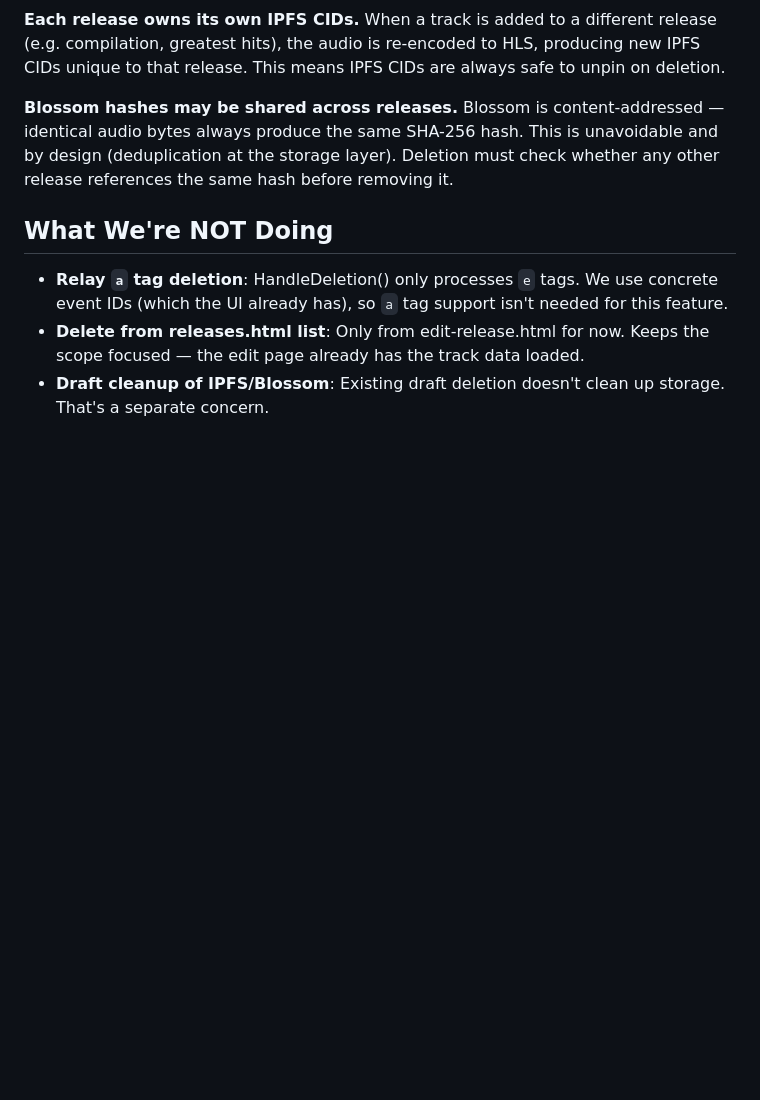
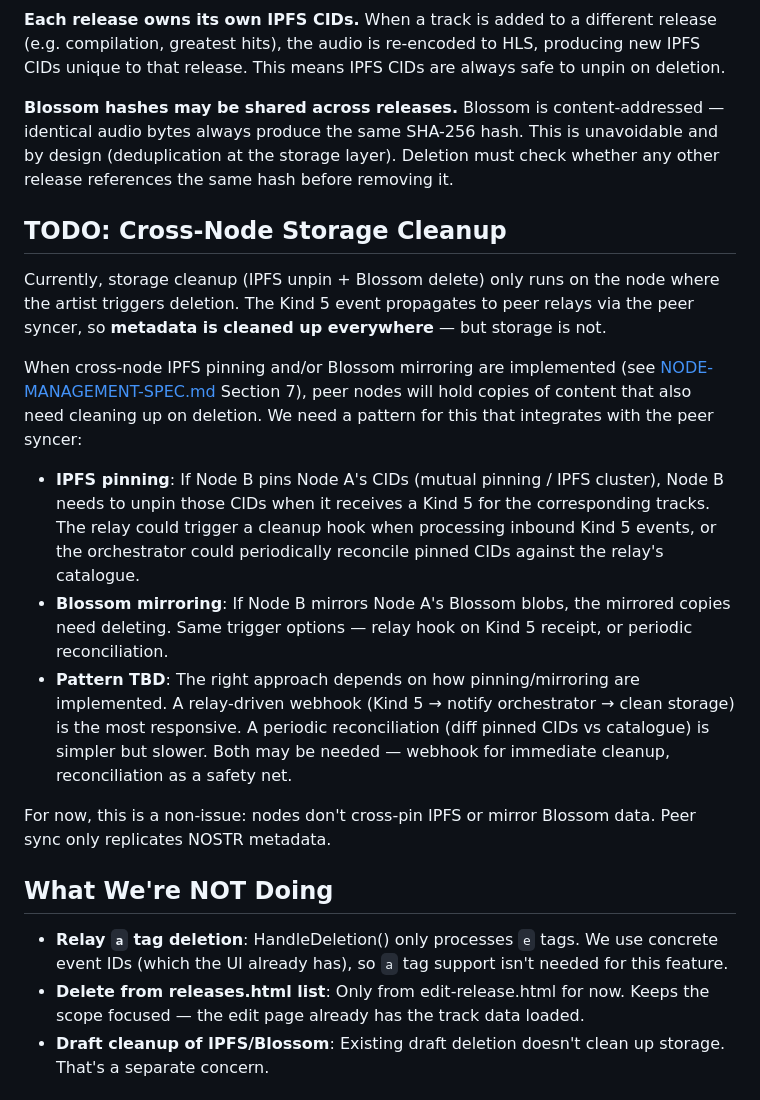
Before and after one commit to equaliser-music/Equaliser, a Markdown page: docs/DELETE_RELEASES.md, the part around the change. Rendered like a GitHub page; blank space fills up the shorter version.

Commit message:
Docs: cross-node storage cleanup TODO, VPS deploy CLAUDE.md
Co-Authored-By: Claude Opus 4.6 <noreply@anthropic.com>

```diff
--- a/docs/DELETE_RELEASES.md
+++ b/docs/DELETE_RELEASES.md
@@ -115,6 +115,18 @@ d) **Add `deleteRelease()` function**:
 
 **Blossom hashes may be shared across releases.** Blossom is content-addressed — identical audio bytes always produce the same SHA-256 hash. This is unavoidable and by design (deduplication at the storage layer). Deletion must check whether any other release references the same hash before removing it.
 
+## TODO: Cross-Node Storage Cleanup
+
+Currently, storage cleanup (IPFS unpin + Blossom delete) only runs on the node where the artist triggers deletion. The Kind 5 event propagates to peer relays via the peer syncer, so **metadata is cleaned up everywhere** — but storage is not.
+
+When cross-node IPFS pinning and/or Blossom mirroring are implemented (see [NODE-MANAGEMENT-SPEC.md](NODE-MANAGEMENT-SPEC.md) Section 7), peer nodes will hold copies of content that also need cleaning up on deletion. We need a pattern for this that integrates with the peer syncer:
+
+- **IPFS pinning**: If Node B pins Node A's CIDs (mutual pinning / IPFS cluster), Node B needs to unpin those CIDs when it receives a Kind 5 for the corresponding tracks. The relay could trigger a cleanup hook when processing inbound Kind 5 events, or the orchestrator could periodically reconcile pinned CIDs against the relay's catalogue.
+- **Blossom mirroring**: If Node B mirrors Node A's Blossom blobs, the mirrored copies need deleting. Same trigger options — relay hook on Kind 5 receipt, or periodic reconciliation.
+- **Pattern TBD**: The right approach depends on how pinning/mirroring are implemented. A relay-driven webhook (Kind 5 → notify orchestrator → clean storage) is the most responsive. A periodic reconciliation (diff pinned CIDs vs catalogue) is simpler but slower. Both may be needed — webhook for immediate cleanup, reconciliation as a safety net.
+
+For now, this is a non-issue: nodes don't cross-pin IPFS or mirror Blossom data. Peer sync only replicates NOSTR metadata.
+
 ## What We're NOT Doing
 
 - **Relay `a` tag deletion**: HandleDeletion() only processes `e` tags. We use concrete event IDs (which the UI already has), so `a` tag support isn't needed for this feature.
```
Also changed, not shown: docs/SCALING.md (+4 -0 lines), vps/Hetzner/CLAUDE.md (added, +15 -0 lines).
